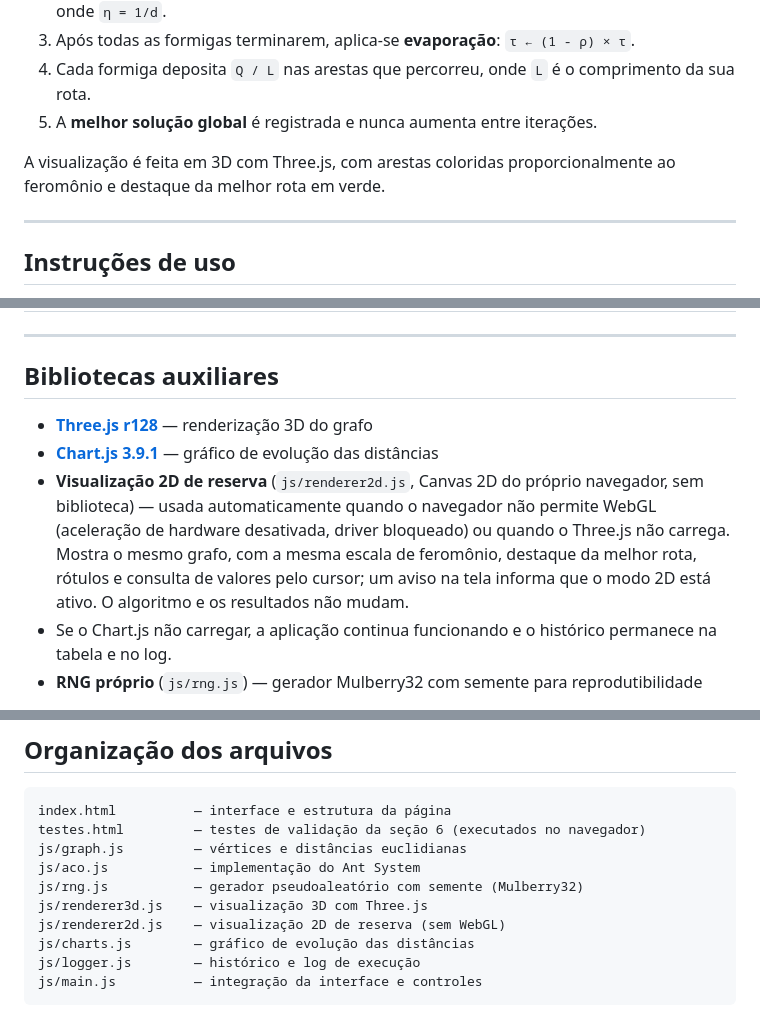
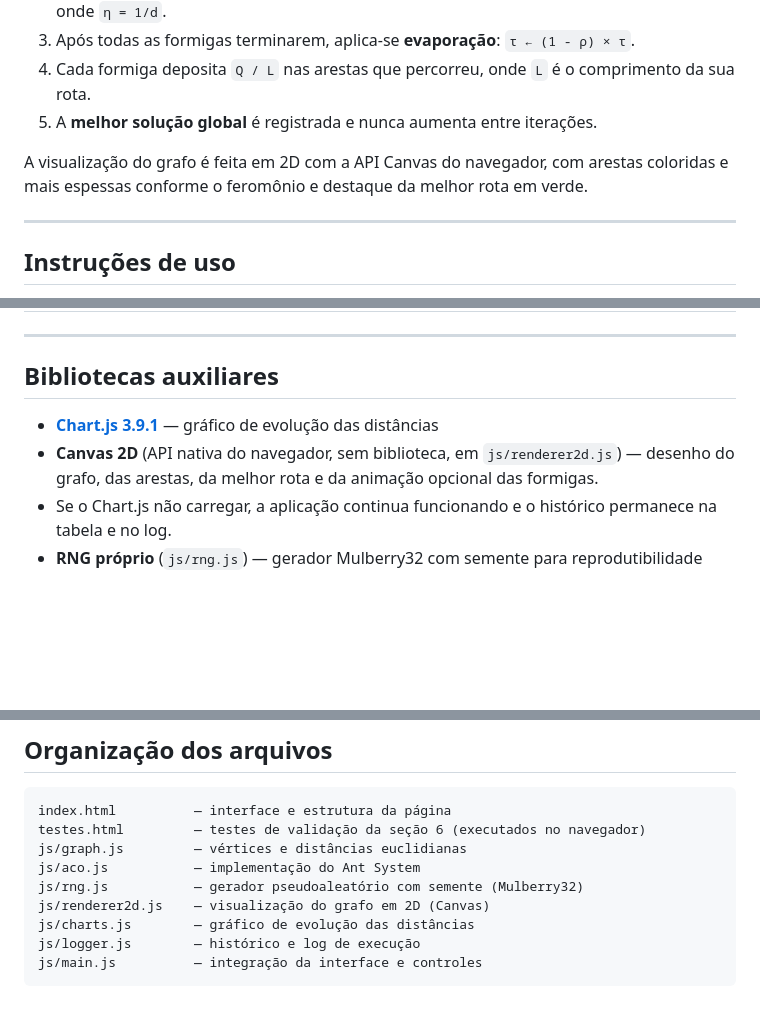
Before and after one commit to MonnikLuianne/simulador-de-otimizacao-por-colonia-de-formigas, a Markdown page: README.md, 3 parts joined by grey strips. Drawn GitHub-style; blank space fills up the shorter version.

Commit message:
Update visualization details in README.md

```diff
--- a/README.md
+++ b/README.md
@@ -25,7 +25,7 @@ O simulador implementa o **Ant System clássico** com as seguintes etapas por it
 4. Cada formiga deposita `Q / L` nas arestas que percorreu, onde `L` é o comprimento da sua rota.
 5. A **melhor solução global** é registrada e nunca aumenta entre iterações.
 
-A visualização é feita em 3D com Three.js, com arestas coloridas proporcionalmente ao feromônio e destaque da melhor rota em verde.
+A visualização do grafo é feita em 2D com a API Canvas do navegador, com arestas coloridas e mais espessas conforme o feromônio e destaque da melhor rota em verde.
 
 ---
 
@@ -71,9 +71,8 @@ A cor de cada aresta segue uma escala **logarítmica fixa**: a intensidade é 1
 
 ## Bibliotecas auxiliares
 
-- **[Three.js r128](https://cdnjs.cloudflare.com/ajax/libs/three.js/r128/three.min.js)** — renderização 3D do grafo
 - **[Chart.js 3.9.1](https://cdnjs.cloudflare.com/ajax/libs/Chart.js/3.9.1/chart.min.js)** — gráfico de evolução das distâncias
-- **Visualização 2D de reserva** (`js/renderer2d.js`, Canvas 2D do próprio navegador, sem biblioteca) — usada automaticamente quando o navegador não permite WebGL (aceleração de hardware desativada, driver bloqueado) ou quando o Three.js não carrega. Mostra o mesmo grafo, com a mesma escala de feromônio, destaque da melhor rota, rótulos e consulta de valores pelo cursor; um aviso na tela informa que o modo 2D está ativo. O algoritmo e os resultados não mudam.
+- **Canvas 2D** (API nativa do navegador, sem biblioteca, em `js/renderer2d.js`) — desenho do grafo, das arestas, da melhor rota e da animação opcional das formigas.
 - Se o Chart.js não carregar, a aplicação continua funcionando e o histórico permanece na tabela e no log.
 - **RNG próprio** (`js/rng.js`) — gerador Mulberry32 com semente para reprodutibilidade
 
@@ -202,8 +201,7 @@ testes.html         — testes de validação da seção 6 (executados no navega
 js/graph.js         — vértices e distâncias euclidianas
 js/aco.js           — implementação do Ant System
 js/rng.js           — gerador pseudoaleatório com semente (Mulberry32)
-js/renderer3d.js    — visualização 3D com Three.js
-js/renderer2d.js    — visualização 2D de reserva (sem WebGL)
+js/renderer2d.js    — visualização do grafo em 2D (Canvas)
 js/charts.js        — gráfico de evolução das distâncias
 js/logger.js        — histórico e log de execução
 js/main.js          — integração da interface e controles
```
Also changed, not shown: other parts of README.md (+1 -1 lines).
